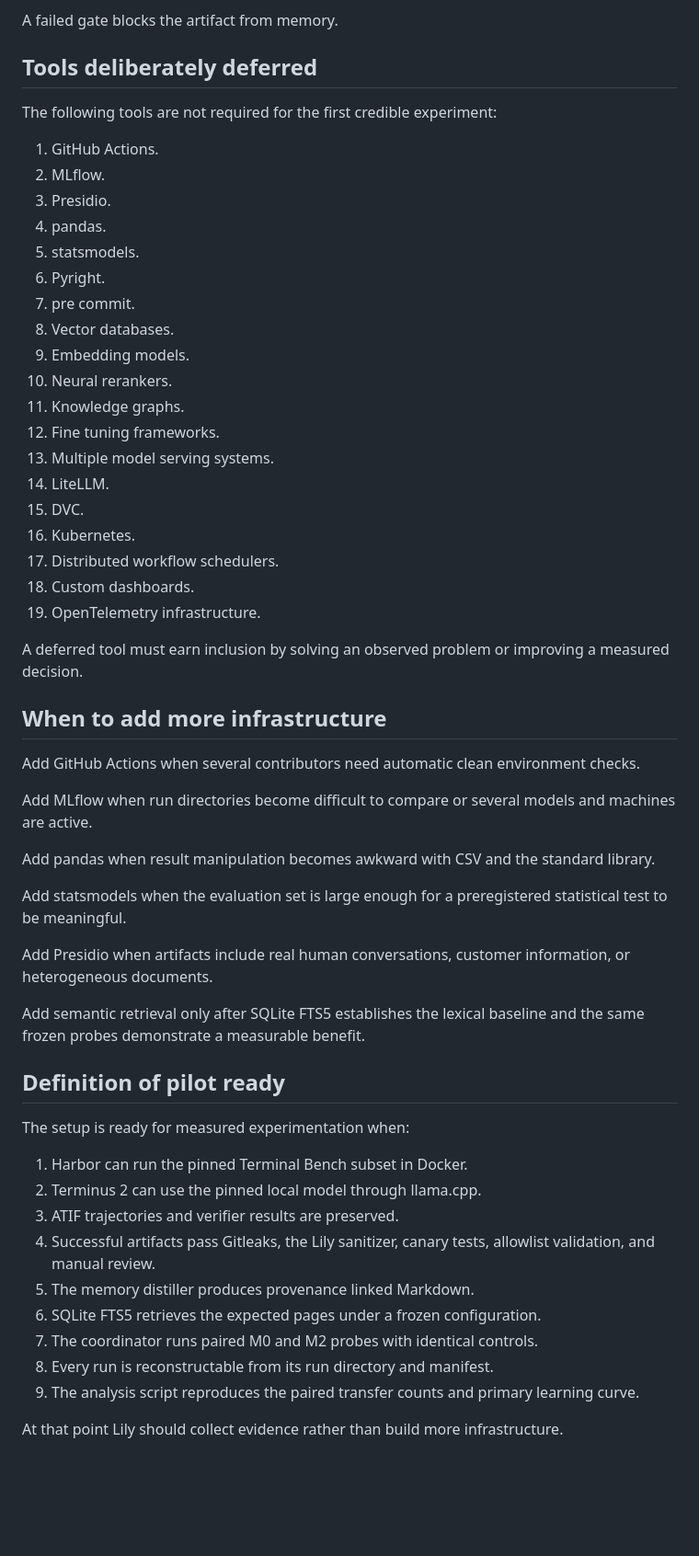
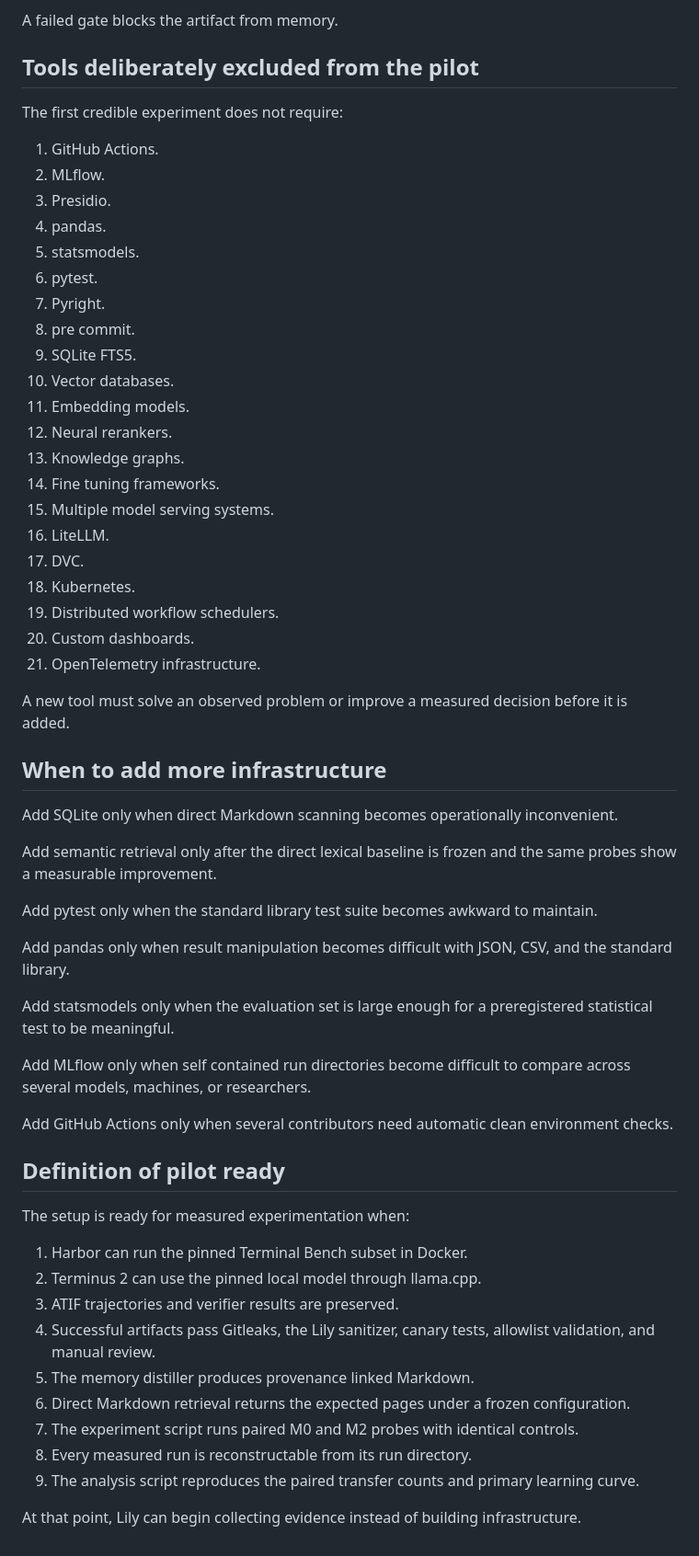
Before and after one commit to raghavan/longtail-inference-lab, a Markdown page: projects/01_terminal_artifact_memory/SETUP.md, the part around one of its changes. Shown at 92% size. Drawn GitHub-style; blank space fills up the shorter version.

Commit message:
Simplify terminal artifact memory pilot tooling

```diff
--- a/projects/01_terminal_artifact_memory/SETUP.md
+++ b/projects/01_terminal_artifact_memory/SETUP.md
@@ -378,45 +348,49 @@ Before an artifact enters searchable memory, all of the following must pass:
 
 A failed gate blocks the artifact from memory.
 
-## Tools deliberately deferred
+## Tools deliberately excluded from the pilot
 
-The following tools are not required for the first credible experiment:
+The first credible experiment does not require:
 
 1. GitHub Actions.
 2. MLflow.
 3. Presidio.
 4. pandas.
 5. statsmodels.
-6. Pyright.
-7. pre commit.
-8. Vector databases.
-9. Embedding models.
-10. Neural rerankers.
-11. Knowledge graphs.
-12. Fine tuning frameworks.
-13. Multiple model serving systems.
-14. LiteLLM.
-15. DVC.
-16. Kubernetes.
-17. Distributed workflow schedulers.
-18. Custom dashboards.
-19. OpenTelemetry infrastructure.
+6. pytest.
+7. Pyright.
+8. pre commit.
+9. SQLite FTS5.
+10. Vector databases.
+11. Embedding models.
+12. Neural rerankers.
+13. Knowledge graphs.
+14. Fine tuning frameworks.
+15. Multiple model serving systems.
+16. LiteLLM.
+17. DVC.
+18. Kubernetes.
+19. Distributed workflow schedulers.
+20. Custom dashboards.
+21. OpenTelemetry infrastructure.
 
-A deferred tool must earn inclusion by solving an observed problem or improving a measured decision.
+A new tool must solve an observed problem or improve a measured decision before it is added.
 
 ## When to add more infrastructure
 
-Add GitHub Actions when several contributors need automatic clean environment checks.
+Add SQLite only when direct Markdown scanning becomes operationally inconvenient.
 
-Add MLflow when run directories become difficult to compare or several models and machines are active.
+Add semantic retrieval only after the direct lexical baseline is frozen and the same probes show a measurable improvement.
 
-Add pandas when result manipulation becomes awkward with CSV and the standard library.
+Add pytest only when the standard library test suite becomes awkward to maintain.
 
-Add statsmodels when the evaluation set is large enough for a preregistered statistical test to be meaningful.
+Add pandas only when result manipulation becomes difficult with JSON, CSV, and the standard library.
 
-Add Presidio when artifacts include real human conversations, customer information, or heterogeneous documents.
+Add statsmodels only when the evaluation set is large enough for a preregistered statistical test to be meaningful.
 
-Add semantic retrieval only after SQLite FTS5 establishes the lexical baseline and the same frozen probes demonstrate a measurable benefit.
+Add MLflow only when self contained run directories become difficult to compare across several models, machines, or researchers.
+
+Add GitHub Actions only when several contributors need automatic clean environment checks.
 
 ## Definition of pilot ready
 
@@ -427,9 +401,9 @@ The setup is ready for measured experimentation when:
 3. ATIF trajectories and verifier results are preserved.
 4. Successful artifacts pass Gitleaks, the Lily sanitizer, canary tests, allowlist validation, and manual review.
 5. The memory distiller produces provenance linked Markdown.
-6. SQLite FTS5 retrieves the expected pages under a frozen configuration.
-7. The coordinator runs paired M0 and M2 probes with identical controls.
-8. Every run is reconstructable from its run directory and manifest.
+6. Direct Markdown retrieval returns the expected pages under a frozen configuration.
+7. The experiment script runs paired M0 and M2 probes with identical controls.
+8. Every measured run is reconstructable from its run directory.
 9. The analysis script reproduces the paired transfer counts and primary learning curve.
 
-At that point Lily should collect evidence rather than build more infrastructure.
+At that point, Lily can begin collecting evidence instead of building infrastructure.
```
Also changed, not shown: other parts of projects/01_terminal_artifact_memory/SETUP.md (+137 -167 lines).
